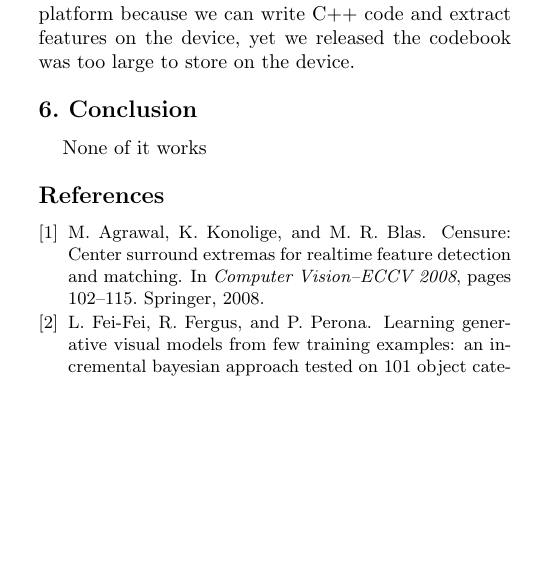
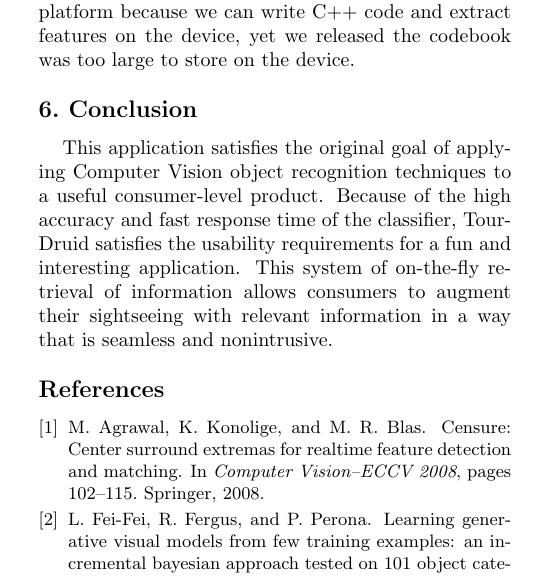
Before and after one commit to jellis505/TourGuide, a LaTeX paper (paper/TourDruid.tex, which reads paper/conclusion.tex): part of one column of page 4 of 5, cut so that both start at the same text, the shorter picture padded with empty space. Compiled offline with pdfLaTeX.

Commit message:
Started conclusion section.

```diff
--- a/paper/conclusion.tex
+++ b/paper/conclusion.tex
@@ -1 +1 @@
-None of it works
+This application satisfies the original goal of applying Computer Vision object recognition techniques to a useful consumer-level product. Because of the high accuracy and fast response time of the classifier, TourDruid satisfies the usability requirements for a fun and interesting application. This system of on-the-fly retrieval of information allows consumers to augment their sightseeing with relevant information in a way that is seamless and nonintrusive.
```
